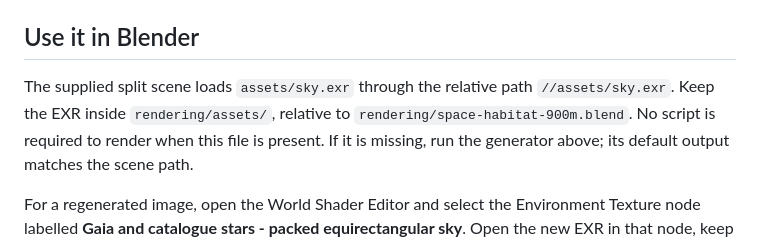
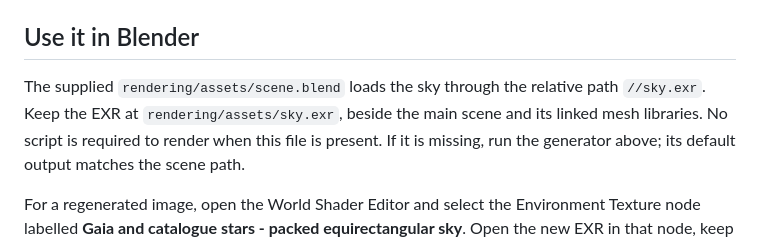
Before and after one commit to vinc/space-habitat, a Markdown page: rendering/sky.md, the part around the change. Rendered like a GitHub page.

```diff
--- a/rendering/sky.md
+++ b/rendering/sky.md
@@ -66,9 +66,9 @@ fixed angular width, not a fixed number of pixels. At low resolutions, increase
 
 ## Use it in Blender
 
-The supplied split scene loads `assets/sky.exr` through the relative
-path `//assets/sky.exr`. Keep the EXR inside `rendering/assets/`,
-relative to `rendering/space-habitat-900m.blend`. No script is required to
+The supplied `rendering/assets/scene.blend` loads the sky through the relative
+path `//sky.exr`. Keep the EXR at `rendering/assets/sky.exr`, beside the main
+scene and its linked mesh libraries. No script is required to
 render when this file is present. If it is missing, run the generator above;
 its default output matches the scene path.
 
```
Also changed, not shown: rendering/README.md (+10 -6 lines).
